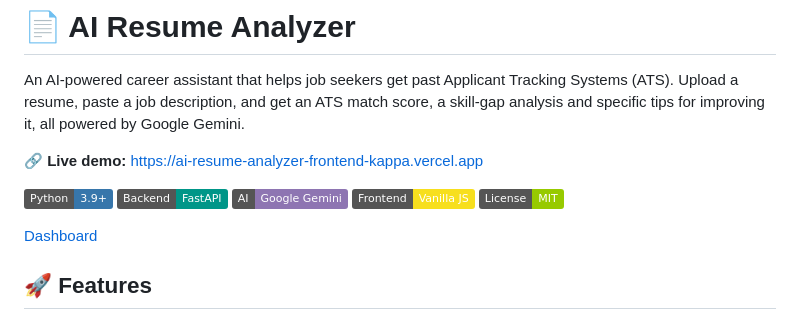
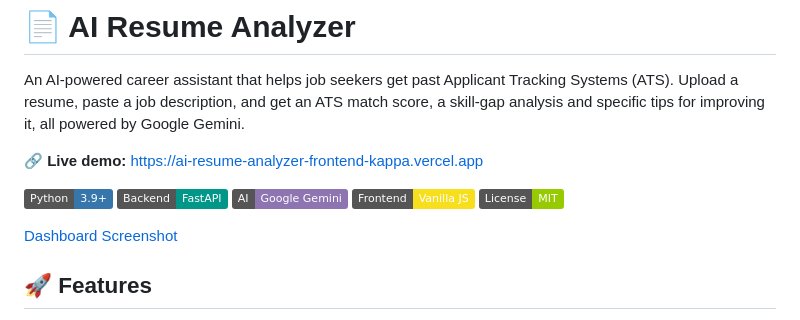
Before and after one commit to satwikgeddada/AI-Resume-analyzer, a Markdown page: README.md, the part around the change. Rendered like a GitHub page; badges without logos.

Commit message:
Update README with project details and features

```diff
--- a/README.md
+++ b/README.md
@@ -10,7 +10,7 @@ An AI-powered career assistant that helps job seekers get past Applicant Trackin
 ![JavaScript](https://img.shields.io/badge/Frontend-Vanilla%20JS-F7DF1E?logo=javascript&logoColor=black)
 ![License](https://img.shields.io/badge/License-MIT-green)
 
-[Dashboard](docs/dashboard.png)
+[Dashboard Screenshot](docs/dashboard.png)
 
 ## 🚀 Features
 
```
